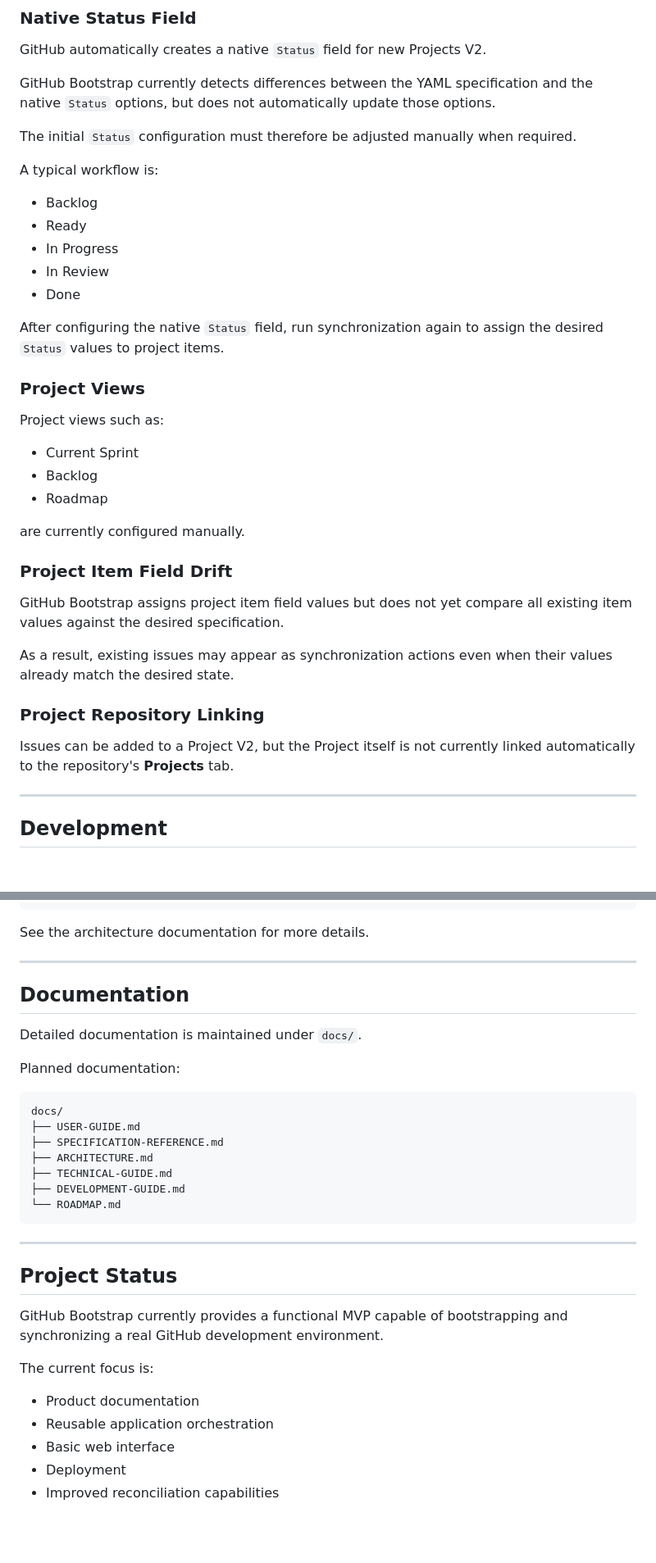
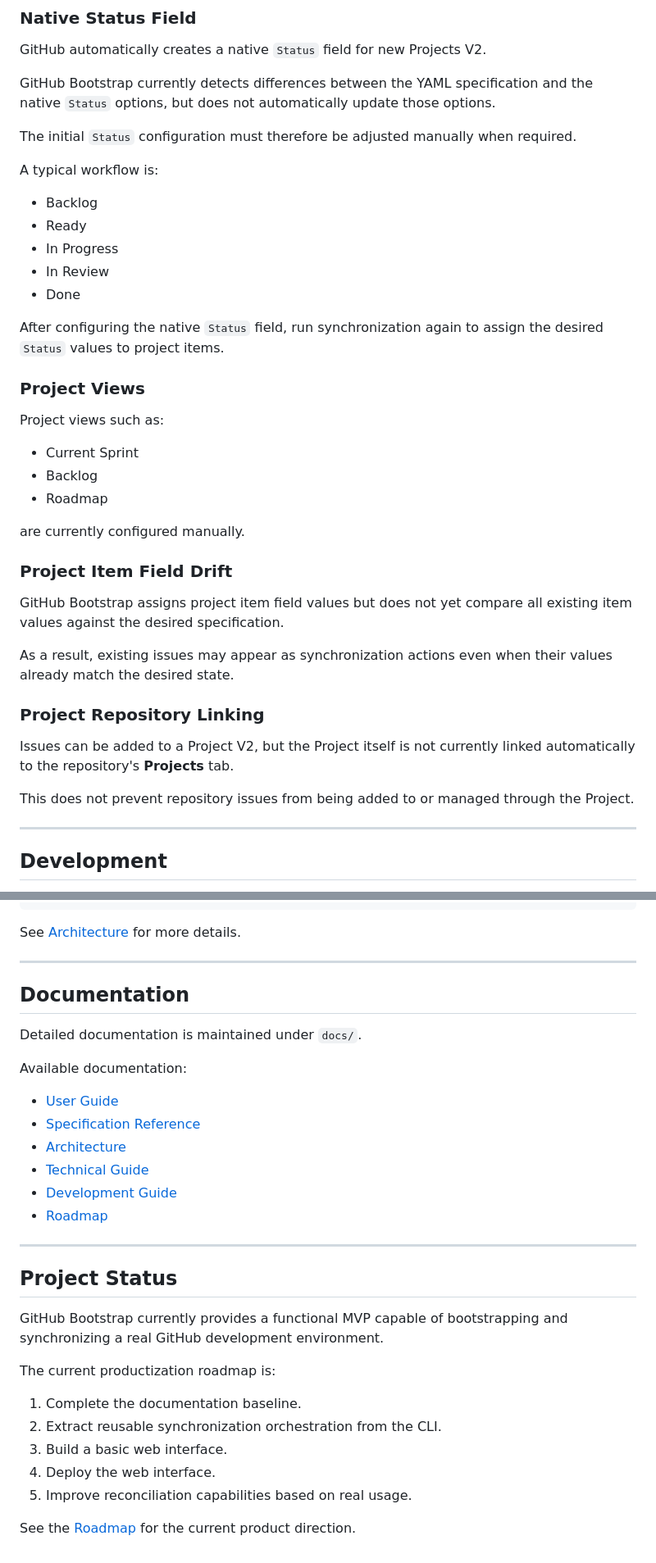
Before and after one commit to jbuitragoSH/github-bootstrap, a Markdown page: README.md, 2 parts joined by grey strips. Shown at 82% size. GitHub-like rendering; blank space fills up the shorter version.

````diff
--- a/README.md
+++ b/README.md
@@ -271,11 +274,11 @@ The initial `Status` configuration must therefore be adjusted manually when requ
 
 A typical workflow is:
 
-* Backlog
-* Ready
-* In Progress
-* In Review
-* Done
+- Backlog
+- Ready
+- In Progress
+- In Review
+- Done
 
 After configuring the native `Status` field, run synchronization again to assign the desired `Status` values to project items.
 
@@ -283,9 +286,9 @@ After configuring the native `Status` field, run synchronization again to assign
 
 Project views such as:
 
-* Current Sprint
-* Backlog
-* Roadmap
+- Current Sprint
+- Backlog
+- Roadmap
 
 are currently configured manually.
 
@@ -298,6 +301,8 @@ As a result, existing issues may appear as synchronization actions even when the
 ### Project Repository Linking
 
 Issues can be added to a Project V2, but the Project itself is not currently linked automatically to the repository's **Projects** tab.
+
+This does not prevent repository issues from being added to or managed through the Project.
 
 ---
 
@@ -366,7 +371,7 @@ Executor
 GitHub REST / GraphQL
 ```
 
-See the architecture documentation for more details.
+See [Architecture](docs/ARCHITECTURE.md) for more details.
 
 ---
 
@@ -374,17 +379,14 @@ See the architecture documentation for more details.
 
 Detailed documentation is maintained under `docs/`.
 
-Planned documentation:
+Available documentation:
 
-```text
-docs/
-├── USER-GUIDE.md
-├── SPECIFICATION-REFERENCE.md
-├── ARCHITECTURE.md
-├── TECHNICAL-GUIDE.md
-├── DEVELOPMENT-GUIDE.md
-└── ROADMAP.md
-```
+- [User Guide](docs/USER-GUIDE.md)
+- [Specification Reference](docs/SPECIFICATION-REFERENCE.md)
+- [Architecture](docs/ARCHITECTURE.md)
+- [Technical Guide](docs/TECHNICAL-GUIDE.md)
+- [Development Guide](docs/DEVELOPMENT-GUIDE.md)
+- [Roadmap](docs/ROADMAP.md)
 
 ---
 
@@ -392,10 +394,12 @@ docs/
 
 GitHub Bootstrap currently provides a functional MVP capable of bootstrapping and synchronizing a real GitHub development environment.
 
-The current focus is:
+The current productization roadmap is:
 
-* Product documentation
-* Reusable application orchestration
-* Basic web interface
-* Deployment
-* Improved reconciliation capabilities
+1. Complete the documentation baseline.
+2. Extract reusable synchronization orchestration from the CLI.
+3. Build a basic web interface.
+4. Deploy the web interface.
+5. Improve reconciliation capabilities based on real usage.
+
+See the [Roadmap](docs/ROADMAP.md) for the current product direction.
````
Also changed, not shown: other parts of README.md (+43 -40 lines).
